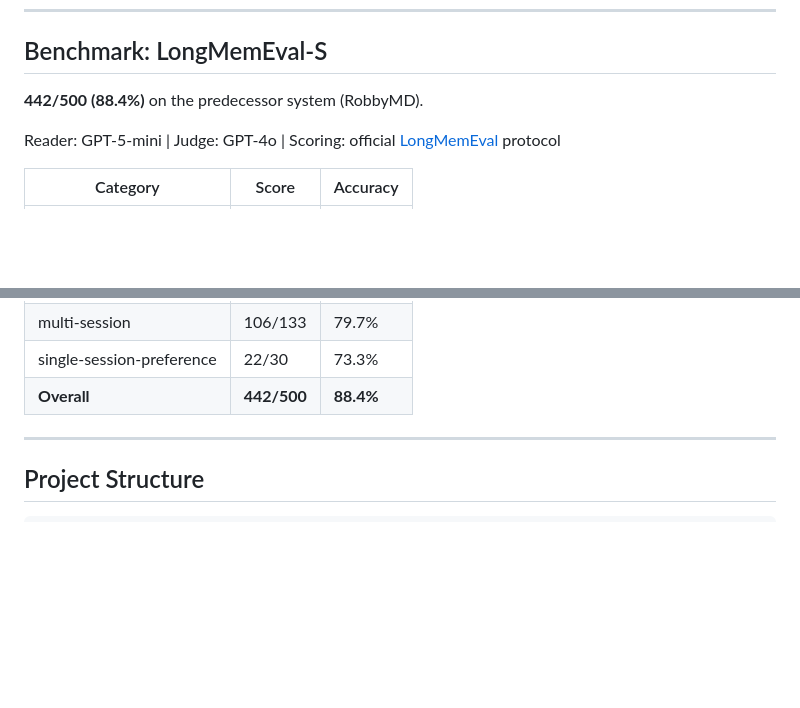
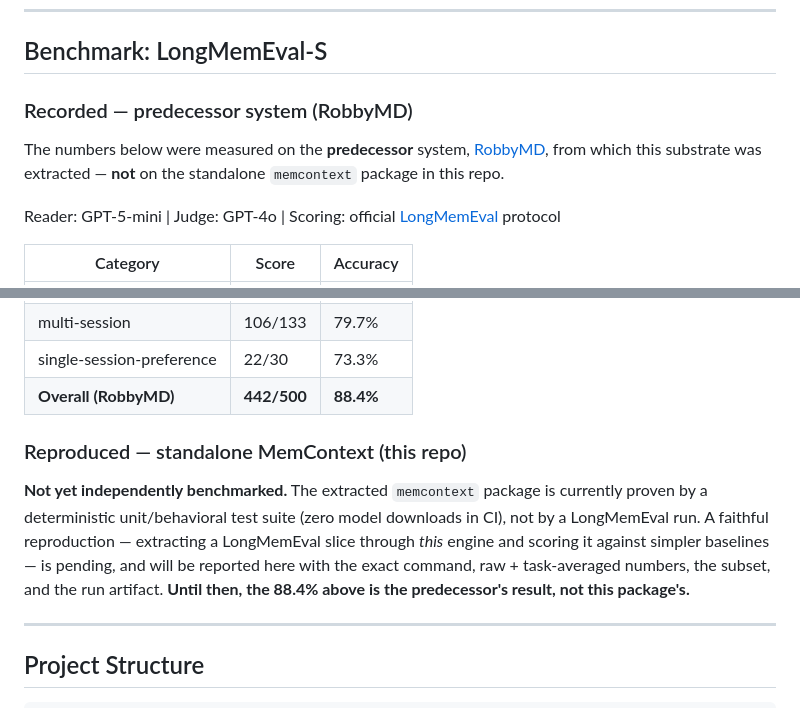
Before and after one commit to harneet2512/memcontext, a Markdown page: README.md, 2 parts joined by grey strips. Drawn GitHub-style; blank space fills up the shorter version.

Commit message:
README: separate recorded (RobbyMD) from reproduced (this package)
Honesty pass on the benchmark section. The 88.4%/500 LongMemEval-S result was
measured on the predecessor system (RobbyMD), not on the standalone memcontext
package -- the old framing read as if it were this repo's number. Now split into:
- Recorded -- predecessor (RobbyMD): the 88.4% table, explicitly attributed.
- Reproduced -- standalone MemContext: NOT yet independently benchmarked; proven
  by the deterministic test suite, with a faithful LongMemEval reproduction
  (command + raw/task-avg + subset + artifact) stated as pending.

No invented MemContext number; no other unbacked claims found in the intro.

```diff
--- a/README.md
+++ b/README.md
@@ -315,7 +315,11 @@ turns ────┐
 
 ## Benchmark: LongMemEval-S
 
-**442/500 (88.4%)** on the predecessor system (RobbyMD).
+### Recorded — predecessor system (RobbyMD)
+
+The numbers below were measured on the **predecessor** system,
+[RobbyMD](https://github.com/harneet2512/RobbyMD), from which this substrate was
+extracted — **not** on the standalone `memcontext` package in this repo.
 
 Reader: GPT-5-mini | Judge: GPT-4o | Scoring: official [LongMemEval](https://github.com/xiaowu0162/LongMemEval) protocol
 
@@ -328,7 +332,17 @@ Reader: GPT-5-mini | Judge: GPT-4o | Scoring: official [LongMemEval](https://git
 | temporal-reasoning | 117/133 | 88.0% |
 | multi-session | 106/133 | 79.7% |
 | single-session-preference | 22/30 | 73.3% |
-| **Overall** | **442/500** | **88.4%** |
+| **Overall (RobbyMD)** | **442/500** | **88.4%** |
+
+### Reproduced — standalone MemContext (this repo)
+
+**Not yet independently benchmarked.** The extracted `memcontext` package is
+currently proven by a deterministic unit/behavioral test suite (zero model
+downloads in CI), not by a LongMemEval run. A faithful reproduction — extracting a
+LongMemEval slice through *this* engine and scoring it against simpler baselines —
+is pending, and will be reported here with the exact command, raw + task-averaged
+numbers, the subset, and the run artifact. **Until then, the 88.4% above is the
+predecessor's result, not this package's.**
 
 ---
 
```
